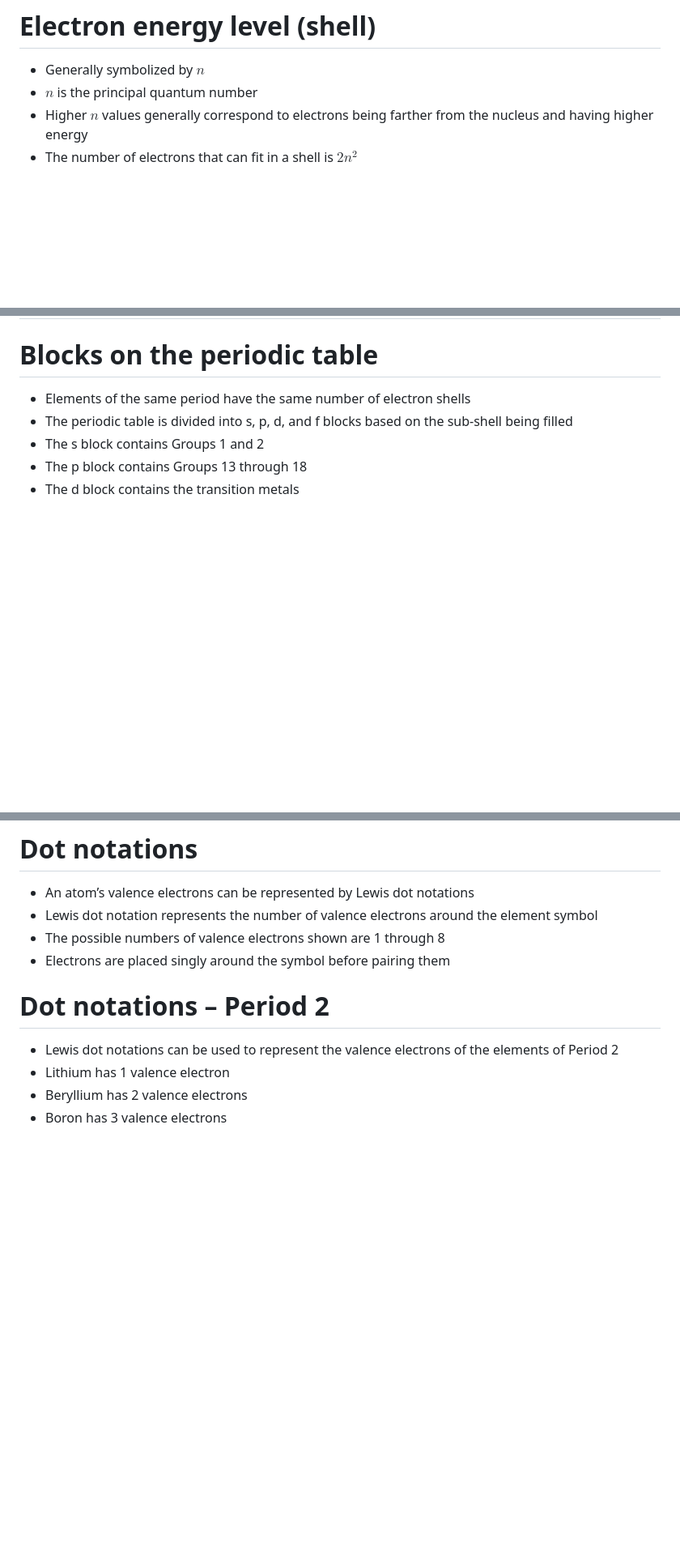
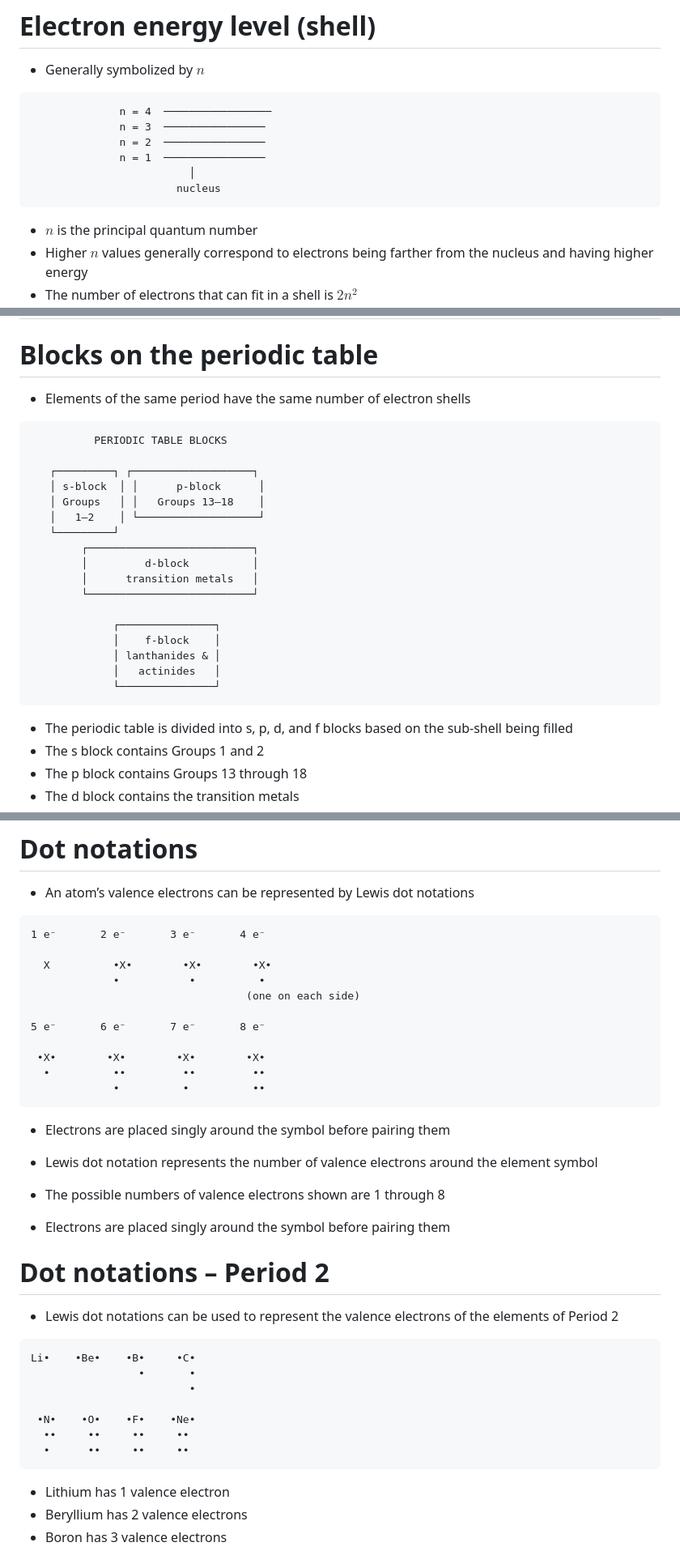
Before and after one commit to donbt256/Chemistry, a Markdown page: Electrons.md, 3 parts joined by grey strips. Shown at 81% size. Drawn GitHub-style; blank space fills up the shorter version.

````diff
--- a/Electrons.md
+++ b/Electrons.md
@@ -24,6 +24,16 @@
 
 # Electron energy level (shell)
 - Generally symbolized by $n$
+
+```
+              n = 4  ─────────────────
+              n = 3  ────────────────
+              n = 2  ────────────────
+              n = 1  ────────────────
+                         │
+                       nucleus
+```
+
 - $n$ is the principal quantum number
 - Higher $n$ values generally correspond to electrons being farther from the nucleus and having higher energy
 - The number of electrons that can fit in a shell is $2n^2$
@@ -63,6 +88,27 @@
 
 # Blocks on the periodic table
 - Elements of the same period have the same number of electron shells
+
+```
+          PERIODIC TABLE BLOCKS
+
+   ┌─────────┐ ┌───────────────────┐
+   │ s-block  │ │      p-block      │
+   │ Groups   │ │   Groups 13–18    │
+   │   1–2    │ └───────────────────┘
+   └─────────┘
+        ┌──────────────────────────┐
+        │         d-block          │
+        │      transition metals   │
+        └──────────────────────────┘
+
+             ┌───────────────┐
+             │    f-block    │
+             │ lanthanides & │
+             │   actinides   │
+             └───────────────┘
+```
+
 - The periodic table is divided into s, p, d, and f blocks based on the sub-shell being filled
 - The s block contains Groups 1 and 2
 - The p block contains Groups 13 through 18
@@ -223,12 +310,40 @@
 
 # Dot notations
 - An atom’s valence electrons can be represented by Lewis dot notations
+
+```
+1 e⁻       2 e⁻       3 e⁻       4 e⁻
+
+  X          •X•        •X•        •X•
+             •           •          •
+                                  (one on each side)
+
+5 e⁻       6 e⁻       7 e⁻       8 e⁻
+
+ •X•        •X•        •X•        •X•
+  •          ••         ••         ••
+             •          •          ••
+```
+
+- Electrons are placed singly around the symbol before pairing them
+
 - Lewis dot notation represents the number of valence electrons around the element symbol
 - The possible numbers of valence electrons shown are 1 through 8
 - Electrons are placed singly around the symbol before pairing them
 
 # Dot notations – Period 2
 - Lewis dot notations can be used to represent the valence electrons of the elements of Period 2
+
+```
+Li•    •Be•    •B•     •C•
+                 •       •
+                         •
+
+ •N•    •O•    •F•    •Ne•
+  ••     ••     ••     ••
+  •      ••     ••     ••
+```
+
 - Lithium has 1 valence electron
 - Beryllium has 2 valence electrons
 - Boron has 3 valence electrons
````
Also changed, not shown: other parts of Electrons.md (+123 -0 lines).
